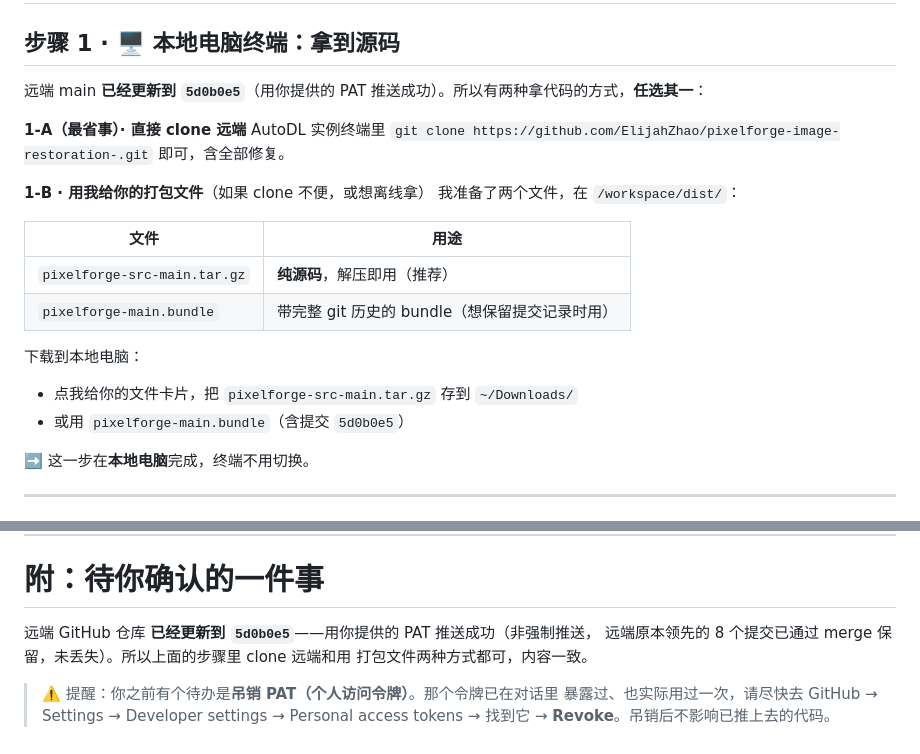
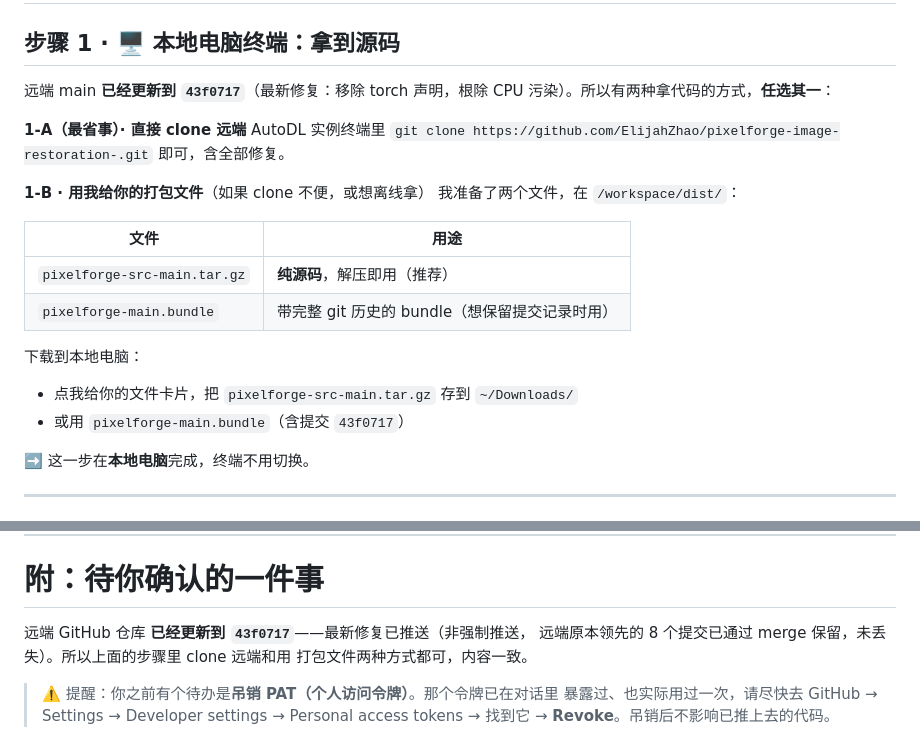
Before and after one commit to ElijahZhao/pixelforge-image-restoration-, a Markdown page: docs/START_TRAINING_STEPS.md, 2 parts joined by grey strips. Rendered like a GitHub page.

Commit message:
docs: 更新手册提交号引用到 43f0717

```diff
--- a/docs/START_TRAINING_STEPS.md
+++ b/docs/START_TRAINING_STEPS.md
@@ -32,7 +32,7 @@ T0: 打包源码                  T1: 主线操作（克隆、下数据、开训
 
 ## 步骤 1 · 🖥️ 本地电脑终端：拿到源码
 
-远端 main **已经更新到 `5d0b0e5`**（用你提供的 PAT 推送成功）。所以有两种拿代码的方式，**任选其一**：
+远端 main **已经更新到 `43f0717`**（最新修复：移除 torch 声明，根除 CPU 污染）。所以有两种拿代码的方式，**任选其一**：
 
 **1-A（最省事）· 直接 clone 远端**
 AutoDL 实例终端里 `git clone https://github.com/ElijahZhao/pixelforge-image-restoration-.git` 即可，含全部修复。
@@ -47,7 +47,7 @@ AutoDL 实例终端里 `git clone https://github.com/ElijahZhao/pixelforge-image
 
 下载到本地电脑：
 - 点我给你的文件卡片，把 `pixelforge-src-main.tar.gz` 存到 `~/Downloads/`
-- 或用 `pixelforge-main.bundle`（含提交 `5d0b0e5`）
+- 或用 `pixelforge-main.bundle`（含提交 `43f0717`）
 
 ➡️ 这一步在**本地电脑**完成，终端不用切换。
 
@@ -432,7 +432,7 @@ scp root@<主机>:/root/autodl-tmp/retrain_out.tar.gz ~/Downloads/
 
 # 附：待你确认的一件事
 
-远端 GitHub 仓库 **已经更新到 `5d0b0e5`**——用你提供的 PAT 推送成功（非强制推送，
+远端 GitHub 仓库 **已经更新到 `43f0717`**——最新修复已推送（非强制推送，
 远端原本领先的 8 个提交已通过 merge 保留，未丢失）。所以上面的步骤里 clone 远端和用
 打包文件两种方式都可，内容一致。
 
```
